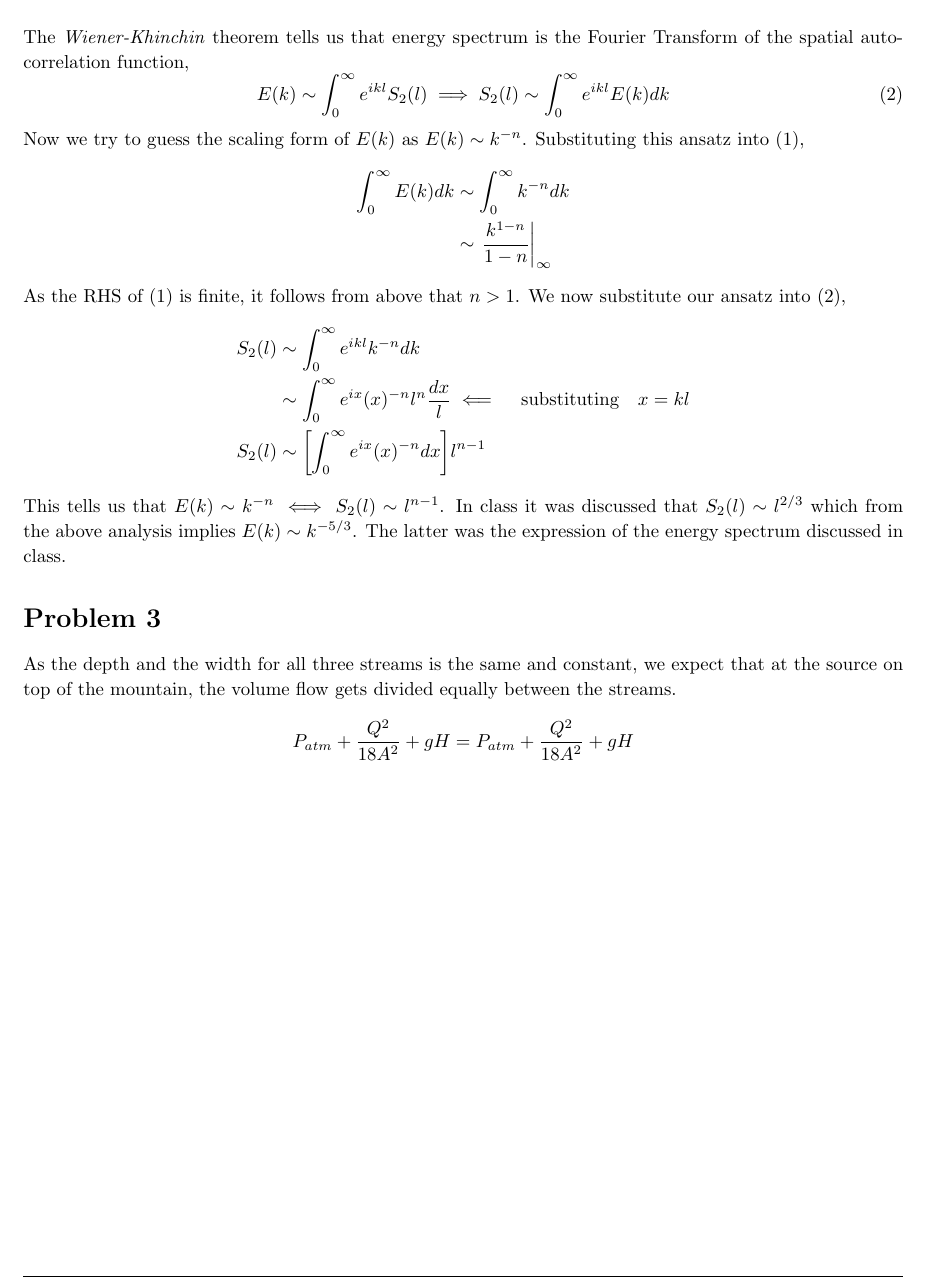
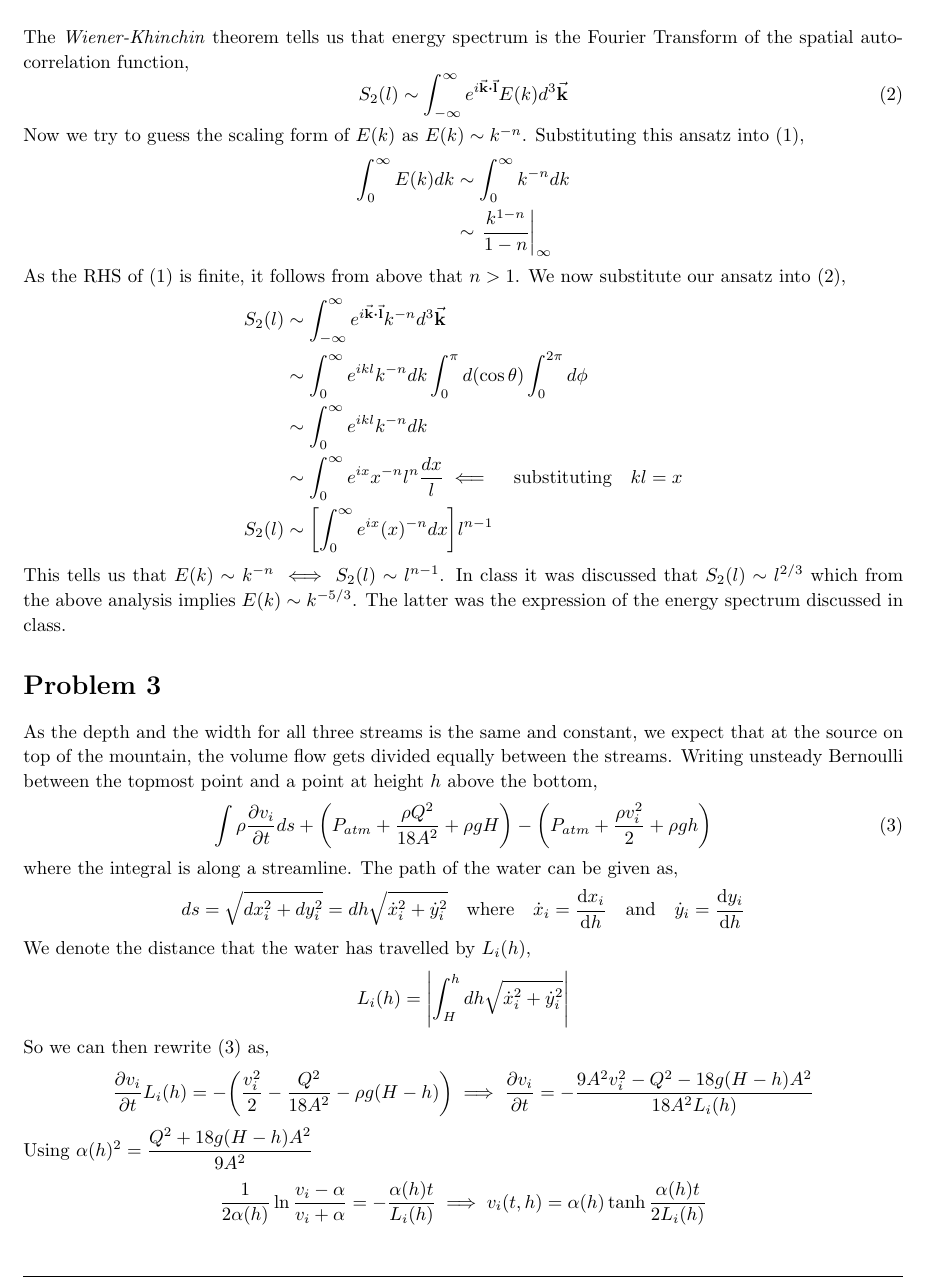
Before and after one commit to adivijaykumar/courses, a LaTeX document (fluids/test_2/test_2.tex): part of page 2 of 2, cut so that both start at the same text. Compiled offline with pdfLaTeX.

Commit message:
fluids assignment almost complete

```diff
--- a/fluids/test_2/test_2.tex
+++ b/fluids/test_2/test_2.tex
@@ -208,7 +208,7 @@
 	\end{equation}
 	The \textit{Wiener-Khinchin} theorem tells us that energy spectrum is the Fourier Transform of the spatial autocorrelation function,
 	\begin{equation}
-	E(k) \sim \int_{0}^{\infty} e^{i k l} S_2(l) \implies S_2(l) \sim \int_{0}^{\infty} e^{i k l} E(k) dk
+	S_2(l) \sim  \int_{-\infty}^{\infty} e^{i \va{k} \vdot \va{l}} E(k) d^3 \va{k}
 	\label{wkt}
 	\end{equation}
 
@@ -219,8 +219,10 @@
 	\end{align*}
 	As the RHS of (\ref{ekkin}) is finite, it follows from above that $ n > 1 $. We now substitute our ansatz into (\ref{wkt}),
 	\begin{align*}
-	S_2 (l) &\sim \int_{0}^{\infty} e^{i kl} k^{-n} dk\\
-	&\sim \int_{0}^{\infty} e^{i x} (x)^{-n} l^n \dfrac{dx}{l} \impliedby \qq{substituting} x = kl\\
+	S_2 (l) &\sim \int_{-\infty}^{\infty} e^{i \va{k} \vdot \va{l}} k^{-n} d^3 \va{k}\\
+	&\sim \int_{0}^{\infty}  e^{i kl} k^{-n} dk\int_{0}^{\pi} d(\cos\theta) \int_{0}^{2\pi} d\phi\\
+	&\sim \int_{0}^{\infty}  e^{i kl} k^{-n} dk\\
+	&\sim \int_{0}^{\infty}  e^{i x} x^{-n} l^n \dfrac{dx}{l} \impliedby \qq{substituting} kl =x \\
 	S_2 (l) &\sim \qty[\int_{0}^{\infty} e^{i x} (x)^{-n} dx] l^{n-1}
 	\end{align*}
 
@@ -247,9 +249,26 @@
 
 
 \begin{homeworkProblem}[3]
-	As the depth and the width for all three streams is the same and constant, we expect that at the source on top of the mountain, the volume flow gets divided equally between the streams.
+	As the depth and the width for all three streams is the same and constant, we expect that at the source on top of the mountain, the volume flow gets divided equally between the streams. Writing unsteady Bernoulli between the topmost point and a point at height $ h $ above the bottom,
+	\begin{equation}
+	\int \rho \pdv{v_i}{t} ds + \qty(P_{atm} + \dfrac{\rho Q^2}{18 A^2} + \rho g H) - \qty(P_{atm} + \dfrac{\rho v_i^2}{2} + \rho g h)
+	\label{uparneeche}
+	\end{equation}
+	where the integral is along a streamline. The path of the water can be given as,
 	\begin{equation*}
-	P_{atm} + \dfrac{Q^2}{18 A^2} + gH = P_{atm} + \dfrac{Q^2}{18 A^2} + gH
+	ds = \sqrt{dx_i^2 + dy_i^2} = dh\sqrt{\dot{x}_i^2 + \dot{y}_i^2} \qq{where} \dot{x}_i= \dv{x_i}{h} \qq{and} \dot{y}_i = \dv{y_i}{h}
+	\end{equation*}
+	We denote the distance that the water has travelled by $ L_i(h) $,
+	\begin{equation*}
+	L_i(h) = \abs{\int_H^{h} dh \sqrt{\dot{x}_i^2 + \dot{y}_i^2}}
+	\end{equation*}
+	So we can then rewrite (\ref{uparneeche}) as,
+	\begin{equation*}
+	\pdv{v_i}{t} L_i(h) = -\qty(\dfrac{v_i^2}{2} - \dfrac{Q^2}{18A^2} - \rho g (H-h)) \implies \pdv{v_i}{t} = -\dfrac{9A^2 v_i^2 - Q^2 - 18g(H-h)A^2}{18A^2L_i(h)}
+	\end{equation*}
+	Using $\alpha(h)^2 = \dfrac{Q^2 + 18g(H-h)A^2}{9A^2}$
+	\begin{equation*}
+	\dfrac{1}{2\alpha(h)} \ln \dfrac{v_i- \alpha}{v_i + \alpha} = - \dfrac{\alpha(h) t}{L_i(h)} \implies v_i(t,h) = \alpha(h) \tanh\dfrac{\alpha(h) t}{2L_i(h)}
 	\end{equation*}
 \end{homeworkProblem}
 
```
Also changed, not shown: fluids/test_2/test_2.pdf.
